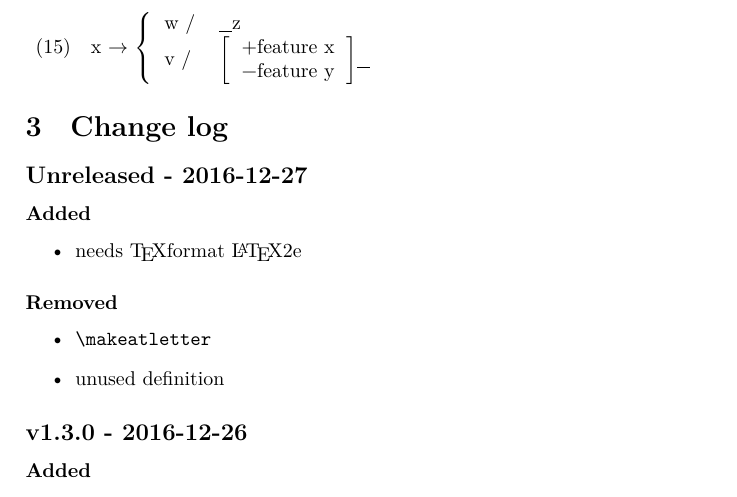
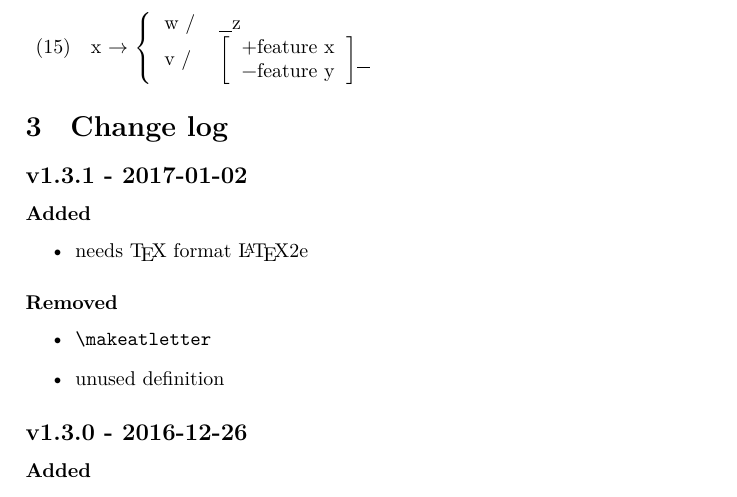
Before and after one commit to stefanocoretta/phonrule, a LaTeX document (phonrule-doc.tex, which reads phonrule.sty): part of page 3 of 4, cut so that both start at the same text. Compiled offline with XeLaTeX.

Commit message:
clean code

```diff
--- a/phonrule-doc.tex
+++ b/phonrule-doc.tex
@@ -157,10 +157,10 @@ The \verb|\env|, \verb|\envl|, \verb|\envr|, \verb|\envb| have a starred version
 
 \section{Change log}
 
-\subsection*{Unreleased - 2016-12-27}
+\subsection*{v1.3.1 - 2017-01-02}
 \subsubsection*{Added}
 \begin{itemize}
-    \item needs \TeX format \LaTeX2e
+    \item needs \TeX{} format \LaTeX2e
 \end{itemize}
 \subsubsection*{Removed}
 \begin{itemize}
--- a/phonrule.sty
+++ b/phonrule.sty
@@ -8,8 +8,7 @@
 % version 1 of the License, or (at your option) any later version.
 \NeedsTeXFormat{LaTeX2e}[1994/06/01]
 \ProvidesPackage{phonrule}
-  [2016/12/26 v1.3.1 LaTeX package for typesetting phonological rules]
-
+  [2017/01/02 v1.3.1 LaTeX package for typesetting phonological rules]
 
 \newcommand{\phold}{\rule[-1.5pt]{1.5ex}{.5pt}}
 \newcommand{\parrow}{\ensuremath{\rightarrow}}
```
Also changed, not shown: phonrule-doc.pdf.
